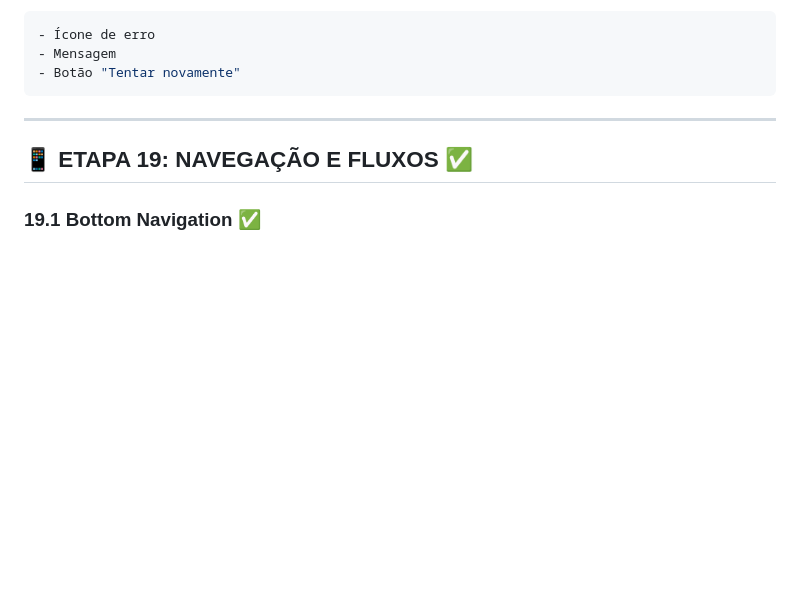
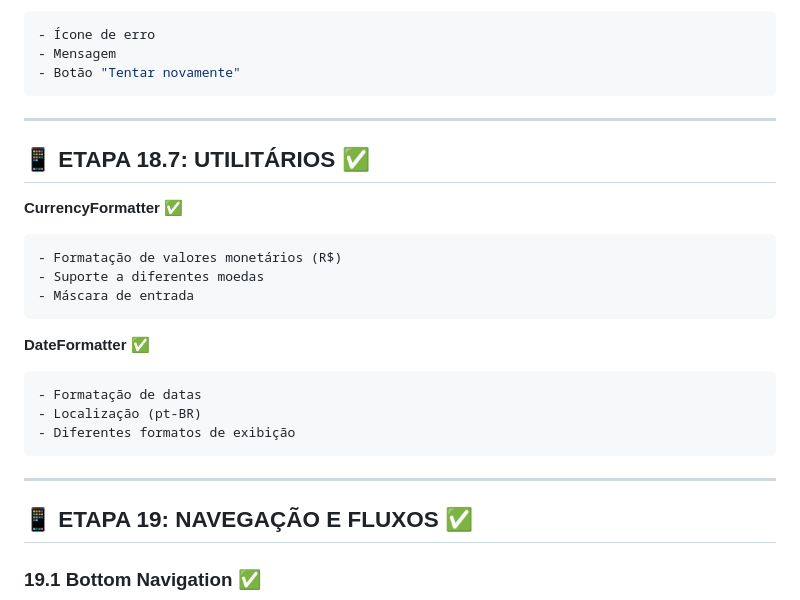
Before and after one commit to tallesdss/gestaodecontauber, a Markdown page: ubercontrolfrontendroadmap.md, the part around one of its changes. Rendered like a GitHub page; blank space fills up the shorter version.

````diff
--- a/ubercontrolfrontendroadmap.md
+++ b/ubercontrolfrontendroadmap.md
@@ -1107,6 +1107,24 @@ parking: Icons.local_parking
 - Ícone de erro
 - Mensagem
 - Botão "Tentar novamente"
+```
+
+---
+
+## 📱 ETAPA 18.7: UTILITÁRIOS ✅
+
+**CurrencyFormatter** ✅
+```dart
+- Formatação de valores monetários (R$)
+- Suporte a diferentes moedas
+- Máscara de entrada
+```
+
+**DateFormatter** ✅
+```dart
+- Formatação de datas
+- Localização (pt-BR)
+- Diferentes formatos de exibição
 ```
 
 ---
````
Also changed, not shown: other parts of ubercontrolfrontendroadmap.md (+26 -26 lines).
